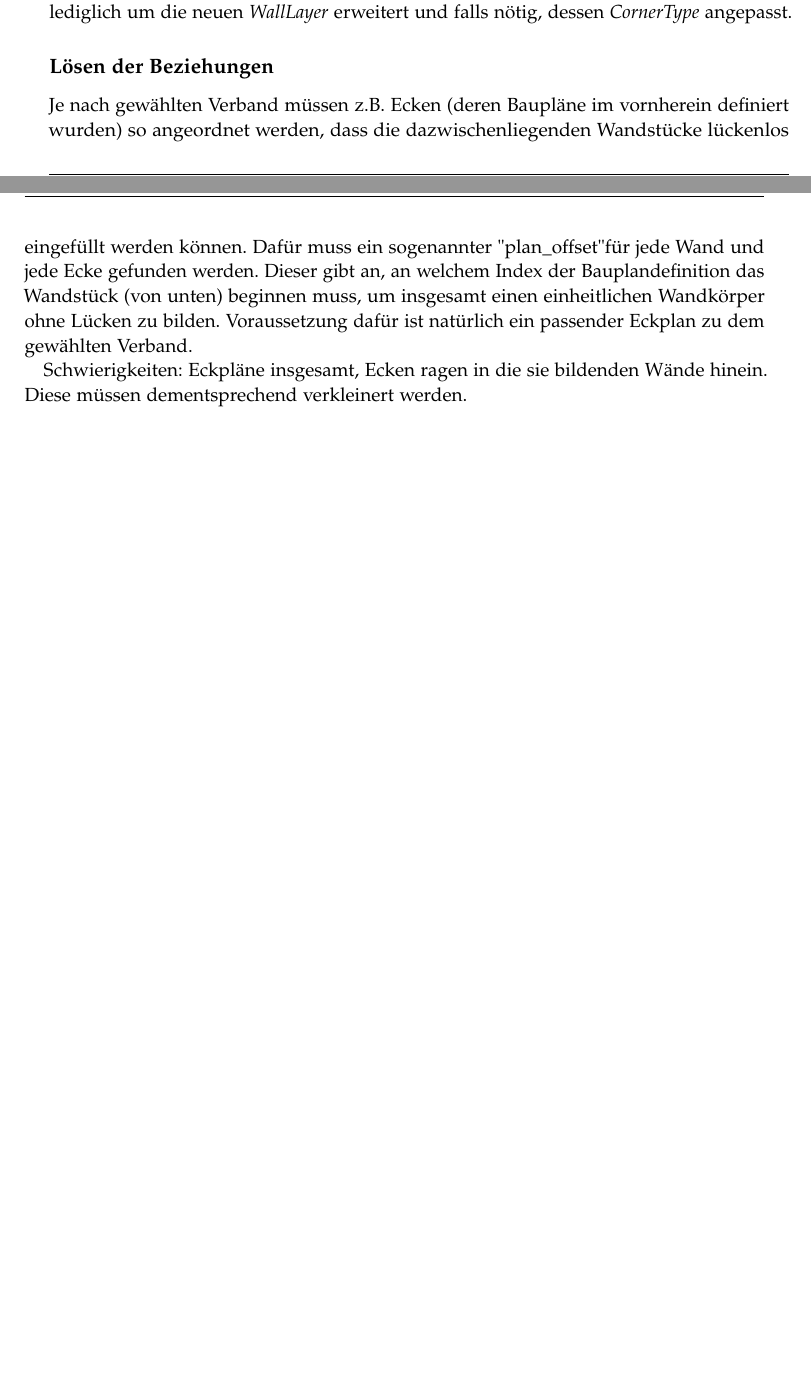
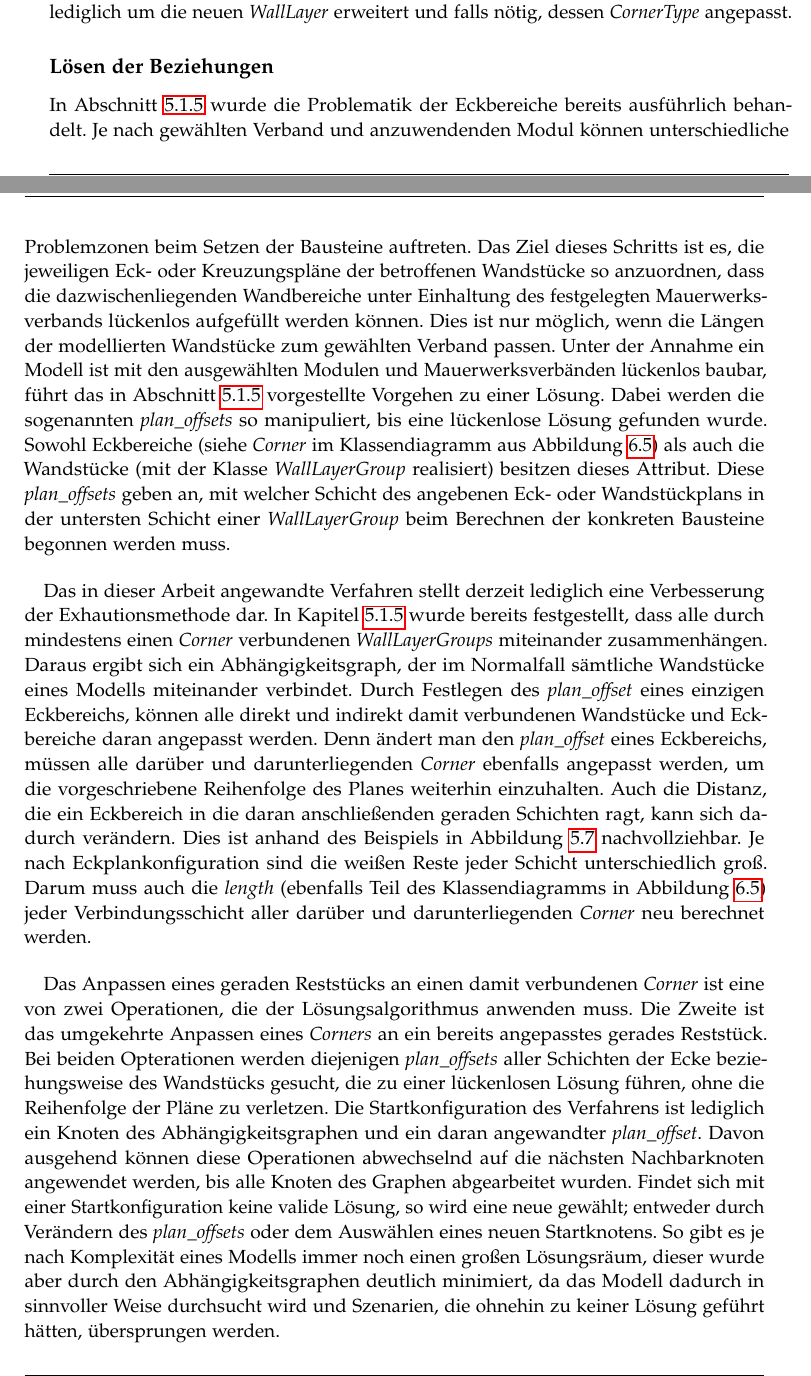
Before and after one commit to rossizero/masterarbeit, a LaTeX thesis (txt/main.tex, which reads txt/txt/realization.tex): two parts of pages 55 and 56 of 67 before the commit and two parts of pages 55 and 56 of 69 after it, joined at a grey line, cut so that both start at the same text, the shorter picture padded with empty space. Compiled offline with pdfLaTeX.

Commit message:
some writing in realisation

```diff
--- a/txt/txt/realization.tex
+++ b/txt/txt/realization.tex
@@ -145,11 +145,33 @@ Objekte der \textit{Corner} halten alle notwendigen Informationen zu jedem gefun
 Wird ein Eckobjekt an einer schon vorhandener Position im Raum in die Liste eingefügt, so wird der dort bereits liegende Eckbereich lediglich um die neuen \textit{WallLayer} erweitert und falls nötig, dessen \textit{CornerType} angepasst.
 
 \subsection*{Lösen der Beziehungen}
-Je nach gewählten Verband müssen z.B. Ecken (deren Baupläne im vornherein definiert wurden) so angeordnet werden, dass die dazwischenliegenden Wandstücke lückenlos eingefüllt werden können.
-Dafür muss ein sogenannter "plan\_offset" für jede Wand und jede Ecke gefunden werden. Dieser gibt an, an welchem Index der Bauplandefinition das Wandstück (von unten) beginnen muss, um insgesamt einen einheitlichen Wandkörper ohne Lücken zu bilden.
-Voraussetzung dafür ist natürlich ein passender Eckplan zu dem gewählten Verband.
+In Abschnitt~\ref{concept:solving_beziehungen} wurde die Problematik der Eckbereiche bereits ausführlich behandelt.
+Je nach gewählten Verband und anzuwendenden Modul können unterschiedliche Problemzonen beim Setzen der Bausteine auftreten.
+Das Ziel dieses Schritts ist es, die jeweiligen Eck- oder Kreuzungspläne der betroffenen Wandstücke so anzuordnen, dass die dazwischenliegenden Wandbereiche unter Einhaltung des festgelegten Mauerwerksverbands lückenlos aufgefüllt werden können.
+Dies ist nur möglich, wenn die Längen der modellierten Wandstücke zum gewählten Verband passen.
+Unter der Annahme ein Modell ist mit den ausgewählten Modulen und Mauerwerksverbänden lückenlos baubar, führt das in Abschnitt~\ref{concept:solving_beziehungen} vorgestellte Vorgehen zu einer Lösung.
+Dabei werden die sogenannten \textit{plan\_offsets} so manipuliert, bis eine lückenlose Lösung gefunden wurde.
+Sowohl Eckbereiche (siehe \textit{Corner} im Klassendiagramm aus Abbildung~\ref{fig:real:class_diagram_corners}) als auch die Wandstücke (mit der Klasse \textit{WallLayerGroup} realisiert) besitzen dieses Attribut.
+Diese \textit{plan\_offsets} geben an, mit welcher Schicht des angebenen Eck- oder Wandstückplans in der untersten Schicht einer \textit{WallLayerGroup} beim Berechnen der konkreten Bausteine begonnen werden muss.
 
-Schwierigkeiten: Eckpläne insgesamt, Ecken ragen in die sie bildenden Wände hinein. Diese müssen dementsprechend verkleinert werden.
+Das in dieser Arbeit angewandte Verfahren stellt derzeit lediglich eine Verbesserung der Exhautionsmethode dar.
+In Kapitel~\ref{concept:solving_beziehungen} wurde bereits festgestellt, dass alle durch mindestens einen \textit{Corner} verbundenen \textit{WallLayerGroups} miteinander zusammenhängen.
+Daraus ergibt sich ein Abhängigkeitsgraph, der im Normalfall sämtliche Wandstücke eines Modells miteinander verbindet.
+Durch Festlegen des \textit{plan\_offset} eines einzigen Eckbereichs, können alle direkt und indirekt damit verbundenen Wandstücke und Eckbereiche daran angepasst werden.
+Denn ändert man den \textit{plan\_offset} eines Eckbereichs, müssen alle darüber und darunterliegenden \textit{Corner} ebenfalls angepasst werden, um die vorgeschriebene Reihenfolge des Planes weiterhin einzuhalten.
+Auch die Distanz, die ein Eckbereich in die daran anschließenden geraden Schichten ragt, kann sich dadurch verändern.
+Dies ist anhand des Beispiels in Abbildung~\ref{fig:concept:loesen_von_beziehungen1} nachvollziehbar.
+Je nach Eckplankonfiguration sind die weißen Reste jeder Schicht unterschiedlich groß.
+Darum muss auch die \textit{length} (ebenfalls Teil des Klassendiagramms in Abbildung~\ref{fig:real:class_diagram_corners}) jeder Verbindungsschicht aller darüber und darunterliegenden \textit{Corner} neu berechnet werden.
+
+Das Anpassen eines geraden Reststücks an einen damit verbundenen \textit{Corner} ist eine von zwei Operationen, die der Lösungsalgorithmus anwenden muss.
+Die Zweite ist das umgekehrte Anpassen eines \textit{Corners} an ein bereits angepasstes gerades Reststück.
+Bei beiden Opterationen werden diejenigen \textit{plan\_offsets} aller Schichten der Ecke beziehungsweise des Wandstücks gesucht, die zu einer lückenlosen Lösung führen, ohne die Reihenfolge der Pläne zu verletzen.
+Die Startkonfiguration des Verfahrens ist lediglich ein Knoten des Abhängigkeitsgraphen und ein daran angewandter \textit{plan\_offset}.
+Davon ausgehend können diese Operationen abwechselnd auf die nächsten Nachbarknoten angewendet werden, bis alle Knoten des Graphen abgearbeitet wurden.
+Findet sich mit einer Startkonfiguration keine valide Lösung, so wird eine neue gewählt; entweder durch Verändern des \textit{plan\_offsets} oder dem Auswählen eines neuen Startknotens.
+So gibt es je nach Komplexität eines Modells immer noch einen großen Lösungsräum, dieser wurde aber durch den Abhängigkeitsgraphen deutlich minimiert, da das Modell dadurch in sinnvoller Weise durchsucht wird und Szenarien, die ohnehin zu keiner Lösung geführt hätten, übersprungen werden.
+
 
 \subsection{Anwenden der Öffnungen}
 Blablabla
```
